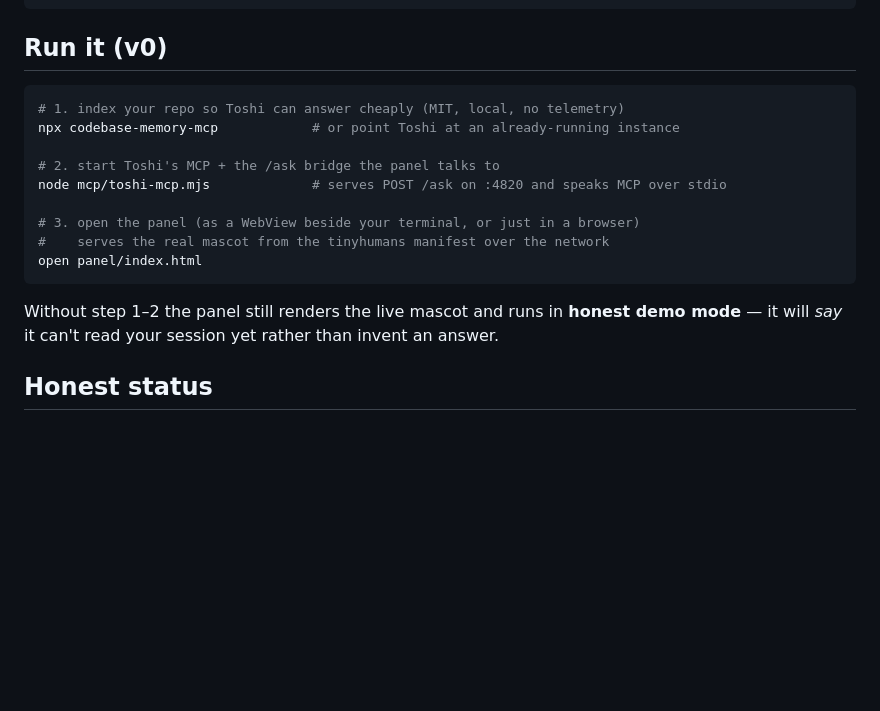
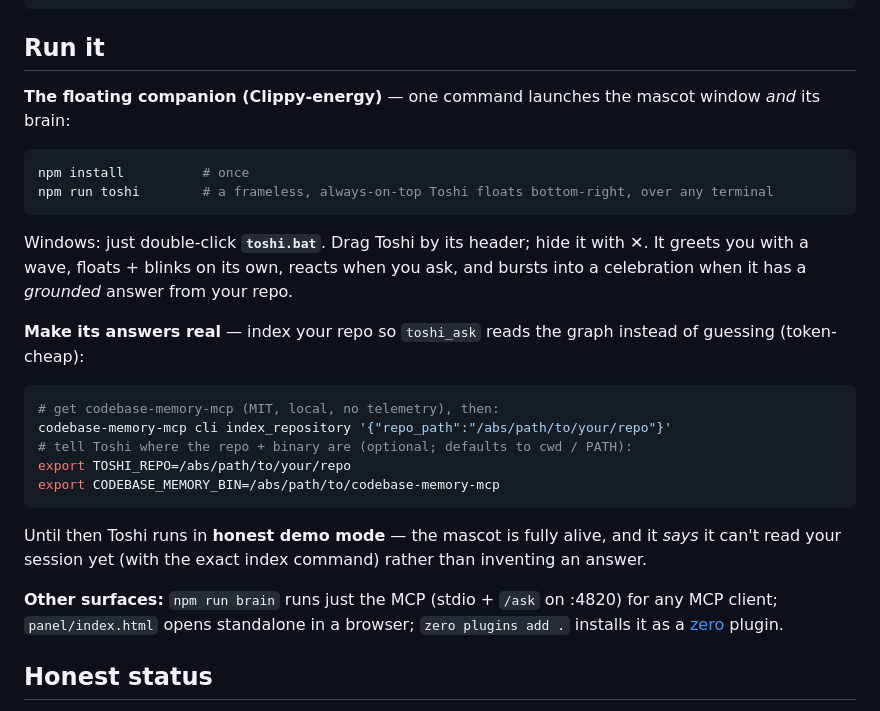
Before and after one commit to philpof102-svg/toshi, a Markdown page: README.md, the part around the change. GitHub-like rendering; blank space fills up the shorter version.

Commit message:
docs(toshi): desktop-first run instructions (npm run toshi / toshi.bat)
Co-Authored-By: Claude Opus 4.8 <noreply@anthropic.com>

````diff
--- a/README.md
+++ b/README.md
@@ -32,22 +32,34 @@ toshi/
 └── LICENSE                GPL-3.0 (the Toshi mascot is GPL-3.0, so this is too)
 ```
 
-## Run it (v0)
+## Run it
+
+**The floating companion (Clippy-energy)** — one command launches the mascot window *and* its brain:
 
 ```bash
-# 1. index your repo so Toshi can answer cheaply (MIT, local, no telemetry)
-npx codebase-memory-mcp            # or point Toshi at an already-running instance
-
-# 2. start Toshi's MCP + the /ask bridge the panel talks to
-node mcp/toshi-mcp.mjs             # serves POST /ask on :4820 and speaks MCP over stdio
-
-# 3. open the panel (as a WebView beside your terminal, or just in a browser)
-#    serves the real mascot from the tinyhumans manifest over the network
-open panel/index.html
+npm install          # once
+npm run toshi        # a frameless, always-on-top Toshi floats bottom-right, over any terminal
 ```
 
-Without step 1–2 the panel still renders the live mascot and runs in **honest demo mode** — it will *say* it can't
-read your session yet rather than invent an answer.
+Windows: just double-click **`toshi.bat`**. Drag Toshi by its header; hide it with ✕. It greets you with a
+wave, floats + blinks on its own, reacts when you ask, and bursts into a celebration when it has a *grounded*
+answer from your repo.
+
+**Make its answers real** — index your repo so `toshi_ask` reads the graph instead of guessing (token-cheap):
+
+```bash
+# get codebase-memory-mcp (MIT, local, no telemetry), then:
+codebase-memory-mcp cli index_repository '{"repo_path":"/abs/path/to/your/repo"}'
+# tell Toshi where the repo + binary are (optional; defaults to cwd / PATH):
+export TOSHI_REPO=/abs/path/to/your/repo
+export CODEBASE_MEMORY_BIN=/abs/path/to/codebase-memory-mcp
+```
+
+Until then Toshi runs in **honest demo mode** — the mascot is fully alive, and it *says* it can't read your
+session yet (with the exact index command) rather than inventing an answer.
+
+**Other surfaces:** `npm run brain` runs just the MCP (stdio + `/ask` on :4820) for any MCP client; `panel/index.html`
+opens standalone in a browser; `zero plugins add .` installs it as a [zero](https://github.com/gitlawb/zero) plugin.
 
 ## Honest status
 
````
